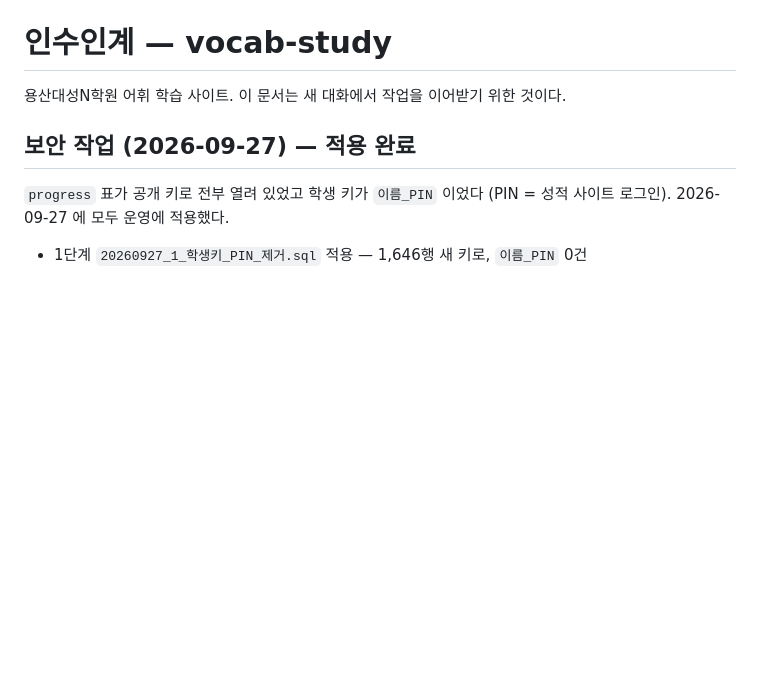
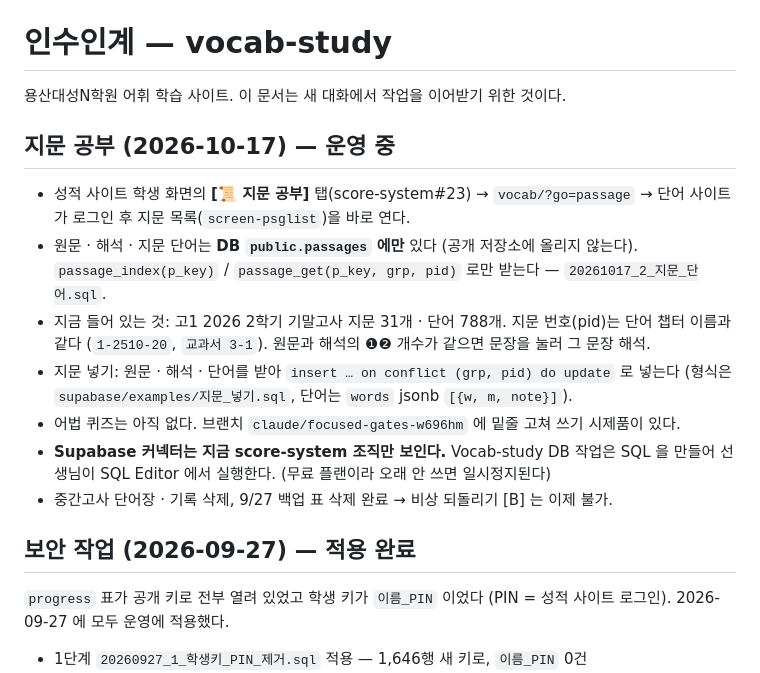
Before and after one commit to jongchankim-cloud/vocab-study, a Markdown page: HANDOFF.md, the part around the change. GitHub-like rendering; blank space fills up the shorter version.

Commit message:
인수인계: 지문 공부 운영 현황 · 데이터 넣는 법 · 커넥터 상태
Co-Authored-By: Claude Opus 5.5 <noreply@anthropic.com>
Claude-Session: https://claude.ai/code/session_01Du2KdwRKd3HDxjcWYFkZ2p

```diff
--- a/HANDOFF.md
+++ b/HANDOFF.md
@@ -1,6 +1,21 @@
 # 인수인계 — vocab-study
 
 용산대성N학원 어휘 학습 사이트. 이 문서는 새 대화에서 작업을 이어받기 위한 것이다.
+
+## 지문 공부 (2026-10-17) — 운영 중
+
+- 성적 사이트 학생 화면의 **[📜 지문 공부]** 탭(score-system#23) → `vocab/?go=passage` →
+  단어 사이트가 로그인 후 지문 목록(`screen-psglist`)을 바로 연다.
+- 원문 · 해석 · 지문 단어는 **DB `public.passages` 에만** 있다 (공개 저장소에 올리지 않는다).
+  `passage_index(p_key)` / `passage_get(p_key, grp, pid)` 로만 받는다 — `20261017_2_지문_단어.sql`.
+- 지금 들어 있는 것: 고1 2026 2학기 기말고사 지문 31개 · 단어 788개. 지문 번호(pid)는 단어 챕터 이름과
+  같다 (`1-2510-20`, `교과서 3-1`). 원문과 해석의 ❶❷ 개수가 같으면 문장을 눌러 그 문장 해석.
+- 지문 넣기: 원문 · 해석 · 단어를 받아 `insert … on conflict (grp, pid) do update` 로 넣는다
+  (형식은 `supabase/examples/지문_넣기.sql`, 단어는 `words` jsonb `[{w, m, note}]`).
+- 어법 퀴즈는 아직 없다. 브랜치 `claude/focused-gates-w696hm` 에 밑줄 고쳐 쓰기 시제품이 있다.
+- **Supabase 커넥터는 지금 score-system 조직만 보인다.** Vocab-study DB 작업은 SQL 을 만들어
+  선생님이 SQL Editor 에서 실행한다. (무료 플랜이라 오래 안 쓰면 일시정지된다)
+- 중간고사 단어장 · 기록 삭제, 9/27 백업 표 삭제 완료 → 비상 되돌리기 [B] 는 이제 불가.
 
 ## 보안 작업 (2026-09-27) — 적용 완료
 
```
